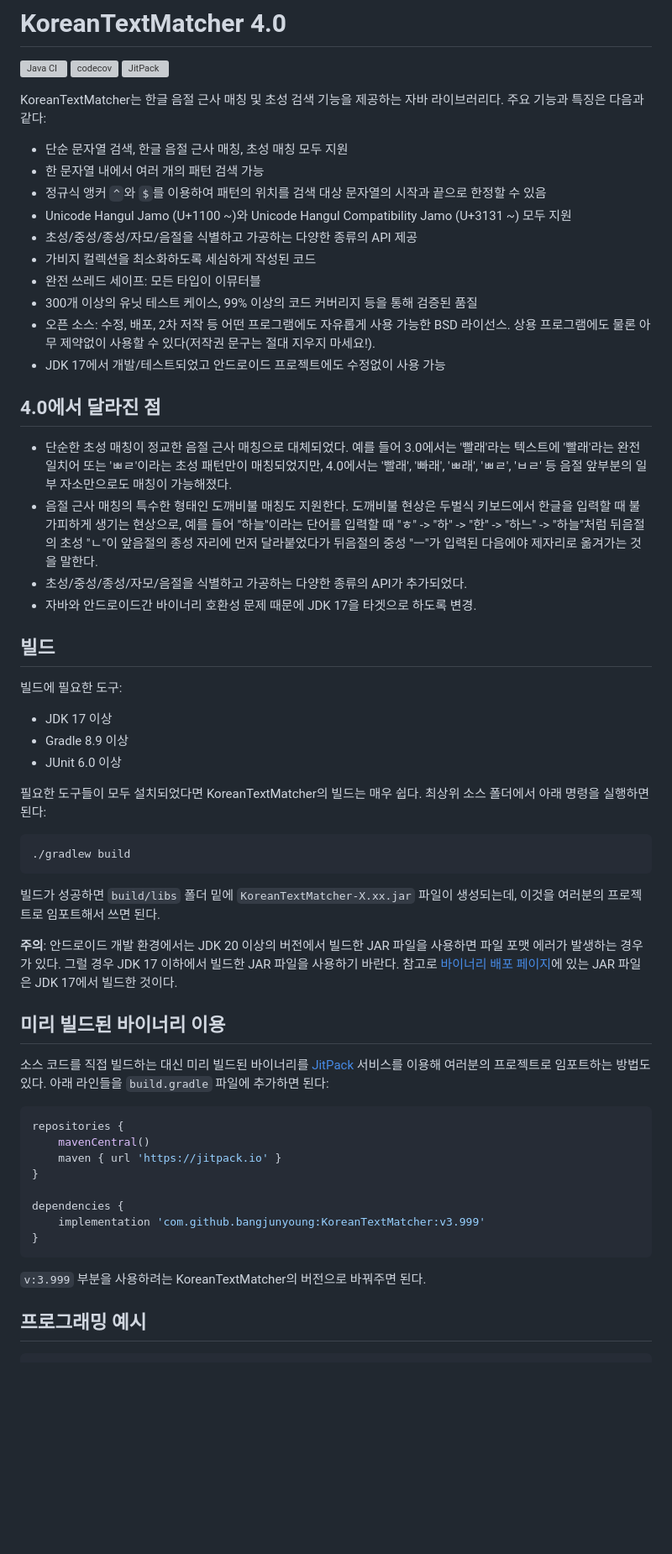
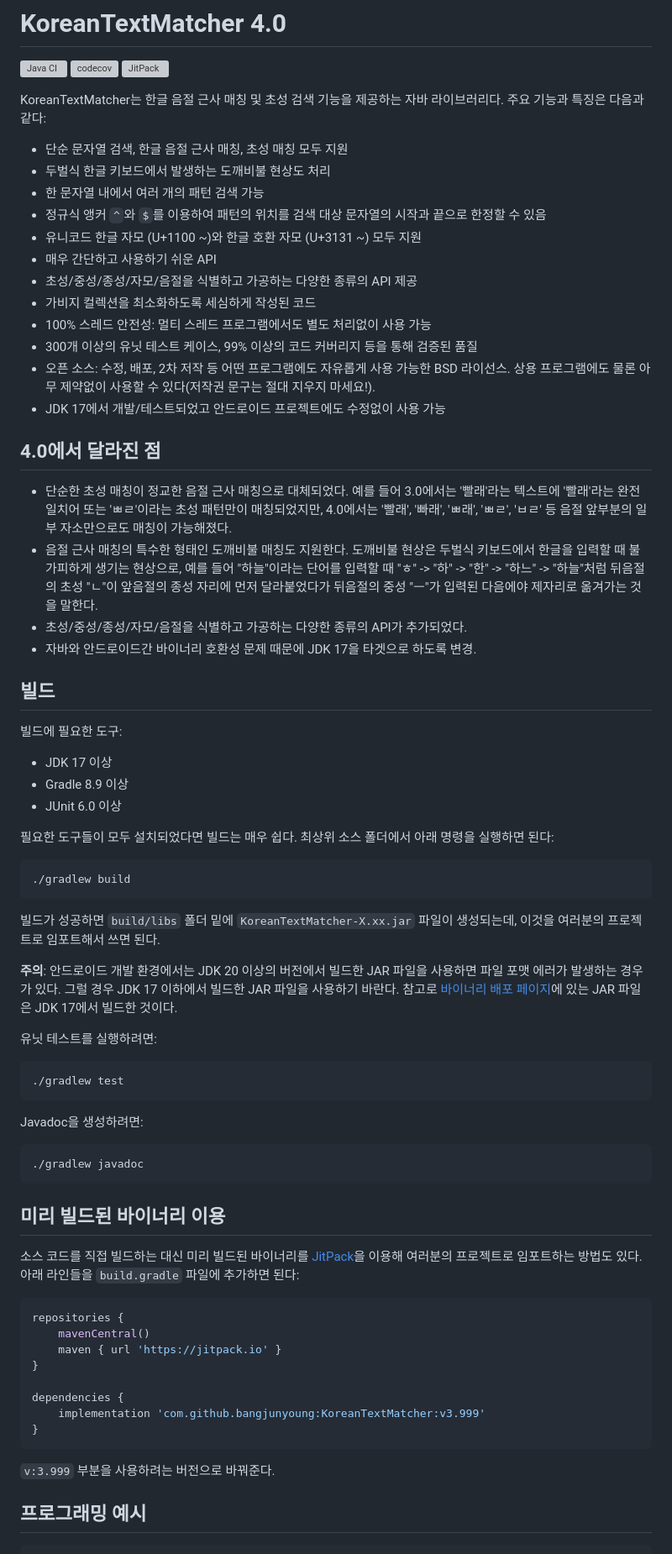
Before and after one commit to bangjunyoung/KoreanTextMatcher, a Markdown page: README.md, the part around the change. Shown at 84% size. GitHub-like rendering; blank space fills up the shorter version; grey boxes are pictures that could not be loaded.

Commit message:
README 개선

````diff
--- a/README.md
+++ b/README.md
@@ -7,12 +7,14 @@
 KoreanTextMatcher는 한글 음절 근사 매칭 및 초성 검색 기능을 제공하는 자바 라이브러리다. 주요 기능과 특징은 다음과 같다:
 
 - 단순 문자열 검색, 한글 음절 근사 매칭, 초성 매칭 모두 지원
+- 두벌식 한글 키보드에서 발생하는 도깨비불 현상도 처리
 - 한 문자열 내에서 여러 개의 패턴 검색 가능
 - 정규식 앵커 `^`와 `$`를 이용하여 패턴의 위치를 검색 대상 문자열의 시작과 끝으로 한정할 수 있음
-- Unicode Hangul Jamo (U+1100 ~)와 Unicode Hangul Compatibility Jamo (U+3131 ~) 모두 지원
+- 유니코드 한글 자모 (U+1100 ~)와 한글 호환 자모 (U+3131 ~) 모두 지원
+- 매우 간단하고 사용하기 쉬운 API
 - 초성/중성/종성/자모/음절을 식별하고 가공하는 다양한 종류의 API 제공
 - 가비지 컬렉션을 최소화하도록 세심하게 작성된 코드
-- 완전 쓰레드 세이프: 모든 타입이 이뮤터블
+- 100% 스레드 안전성: 멀티 스레드 프로그램에서도 별도 처리없이 사용 가능
 - 300개 이상의 유닛 테스트 케이스, 99% 이상의 코드 커버리지 등을 통해 검증된 품질
 - 오픈 소스: 수정, 배포, 2차 저작 등 어떤 프로그램에도 자유롭게 사용 가능한 BSD 라이선스.
   상용 프로그램에도 물론 아무 제약없이 사용할 수 있다(저작권 문구는 절대 지우지 마세요!).
@@ -22,7 +24,8 @@ KoreanTextMatcher는 한글 음절 근사 매칭 및 초성 검색 기능을 제
 
 - 단순한 초성 매칭이 정교한 음절 근사 매칭으로 대체되었다.
   예를 들어 3.0에서는 '빨래'라는 텍스트에 '빨래'라는 완전 일치어 또는 'ㅃㄹ'이라는 초성 패턴만이 매칭되었지만, 4.0에서는 '빨래', '빠래', 'ㅃ래', 'ㅃㄹ', 'ㅂㄹ' 등 음절 앞부분의 일부 자소만으로도 매칭이 가능해졌다.
-- 음절 근사 매칭의 특수한 형태인 도깨비불 매칭도 지원한다. 도깨비불 현상은 두벌식 키보드에서 한글을 입력할 때 불가피하게 생기는 현상으로, 예를 들어 "하늘"이라는 단어를 입력할 때 "ㅎ" -> "하" -> "한" -> "하느" -> "하늘"처럼 뒤음절의 초성 "ㄴ"이 앞음절의 종성 자리에 먼저 달라붙었다가 뒤음절의 중성 "ㅡ"가 입력된 다음에야 제자리로 옮겨가는 것을 말한다.
+- 음절 근사 매칭의 특수한 형태인 도깨비불 매칭도 지원한다.
+  도깨비불 현상은 두벌식 키보드에서 한글을 입력할 때 불가피하게 생기는 현상으로, 예를 들어 "하늘"이라는 단어를 입력할 때 "ㅎ" -> "하" -> "한" -> "하느" -> "하늘"처럼 뒤음절의 초성 "ㄴ"이 앞음절의 종성 자리에 먼저 달라붙었다가 뒤음절의 중성 "ㅡ"가 입력된 다음에야 제자리로 옮겨가는 것을 말한다.
 - 초성/중성/종성/자모/음절을 식별하고 가공하는 다양한 종류의 API가 추가되었다.
 - 자바와 안드로이드간 바이너리 호환성 문제 때문에 JDK 17을 타겟으로 하도록 변경.
 
@@ -34,7 +37,7 @@ KoreanTextMatcher는 한글 음절 근사 매칭 및 초성 검색 기능을 제
 - Gradle 8.9 이상
 - JUnit 6.0 이상
 
-필요한 도구들이 모두 설치되었다면 KoreanTextMatcher의 빌드는 매우 쉽다. 최상위 소스 폴더에서 아래 명령을 실행하면 된다:
+필요한 도구들이 모두 설치되었다면 빌드는 매우 쉽다. 최상위 소스 폴더에서 아래 명령을 실행하면 된다:
 
 ```shell
 ./gradlew build
@@ -44,9 +47,21 @@ KoreanTextMatcher는 한글 음절 근사 매칭 및 초성 검색 기능을 제
 
 **주의**: 안드로이드 개발 환경에서는 JDK 20 이상의 버전에서 빌드한 JAR 파일을 사용하면 파일 포맷 에러가 발생하는 경우가 있다. 그럴 경우 JDK 17 이하에서 빌드한 JAR 파일을 사용하기 바란다. 참고로 [바이너리 배포 페이지](https://github.com/bangjunyoung/KoreanTextMatcher/releases/tag/4.0)에 있는 JAR 파일은 JDK 17에서 빌드한 것이다.
 
+유닛 테스트를 실행하려면:
+
+```shell
+./gradlew test
+```
+
+Javadoc을 생성하려면:
+
+```shell
+./gradlew javadoc
+```
+
 ## 미리 빌드된 바이너리 이용
 
-소스 코드를 직접 빌드하는 대신 미리 빌드된 바이너리를 [JitPack](https://jitpack.io) 서비스를 이용해 여러분의 프로젝트로 임포트하는 방법도 있다.
+소스 코드를 직접 빌드하는 대신 미리 빌드된 바이너리를 [JitPack](https://jitpack.io)을 이용해 여러분의 프로젝트로 임포트하는 방법도 있다.
 아래 라인들을 `build.gradle` 파일에 추가하면 된다:
 
 ```groovy
@@ -60,7 +75,7 @@ dependencies {
 }
 ```
 
-`v:3.999` 부분을 사용하려는 KoreanTextMatcher의 버전으로 바꿔주면 된다.
+`v:3.999` 부분을 사용하려는 버전으로 바꿔준다.
 
 ## 프로그래밍 예시
 
````
